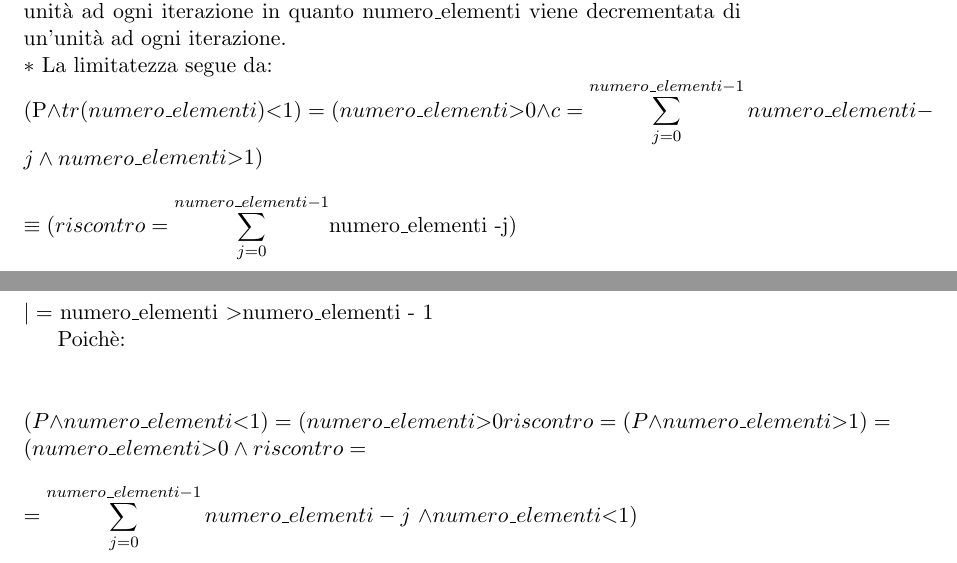
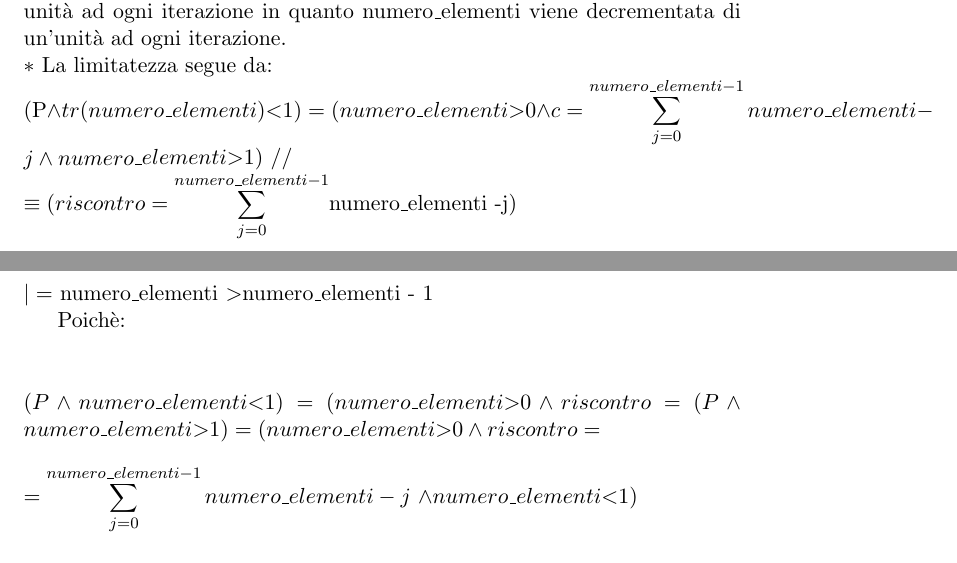
Before and after one commit to mtamagno/Progetto-Programmazione, a LaTeX document (relazione/relazione.tex): two parts of pages 28 and 29 of 29, joined at a grey line, cut so that both start at the same text. Compiled offline with pdfLaTeX.

```diff
--- a/relazione/relazione.tex
+++ b/relazione/relazione.tex
@@ -447,7 +447,7 @@
  $|= P''$\\
  $\ast$ Il progresso \`e garantito dal fatto che tr (numero\textunderscore elemnti) decresce di un unit\`a ad ogni iterazione in quanto numero\textunderscore elementi viene decrementata di un'unit\`a ad ogni iterazione.\\
  $\ast$ La limitatezza segue da:\\
- (P$\wedge$$tr (numero\textunderscore elementi) \textless 1) = (numero\textunderscore elementi \textgreater 0 \wedge c = \displaystyle \sum_{j=0}^{numero\textunderscore elementi-1} numero\textunderscore elementi - j \wedge numero\textunderscore elementi \textgreater 1$) \\
+ (P$\wedge$$tr (numero\textunderscore elementi) \textless 1) = (numero\textunderscore elementi \textgreater 0 \wedge c = \displaystyle \sum_{j=0}^{numero\textunderscore elementi-1} numero\textunderscore elementi - j \wedge numero\textunderscore elementi \textgreater 1$) //
  \\
  $\equiv (riscontro = \displaystyle \sum_{j=0}^{numero\textunderscore elementi-1}$numero\textunderscore elementi -j) \\
 \\
@@ -458,7 +458,7 @@
 Poich\`e: \\
 \\
 \\
-$ (P \wedge numero\textunderscore elementi \textless 1 ) = (numero\textunderscore elementi \textgreater 0 riscontro = (P\wedge numero\textunderscore elementi \textgreater 1) = ( numero\textunderscore elementi \textgreater 0 \wedge riscontro =$\\\\$= \displaystyle \sum_{j=0}^{numero\textunderscore elementi-1} numero\textunderscore elementi - j $ $\wedge numero\textunderscore elementi \textless 1) $ \\\\$
+$ (P \wedge numero\textunderscore elementi \textless 1 ) = (numero\textunderscore elementi \textgreater 0 \wedge riscontro= (P\wedge numero\textunderscore elementi \textgreater 1) = ( numero\textunderscore elementi \textgreater 0 \wedge riscontro =$\\\\$= \displaystyle \sum_{j=0}^{numero\textunderscore elementi-1} numero\textunderscore elementi - j $ $\wedge numero\textunderscore elementi \textless 1) $ \\\\$
 \equiv (numero\textunderscore elementi = 1 \wedge riscontro =\\\\= \displaystyle \sum_{j=0}^{numero\textunderscore elementi-1} numero\textunderscore elementi - j \wedge numero\textunderscore elementi \textless 1) ) $)
 \\
 \\
```
Also changed, not shown: relazione/relazione.pdf, relazione/relazione.tex (2 more changed lines), 4 other files.
